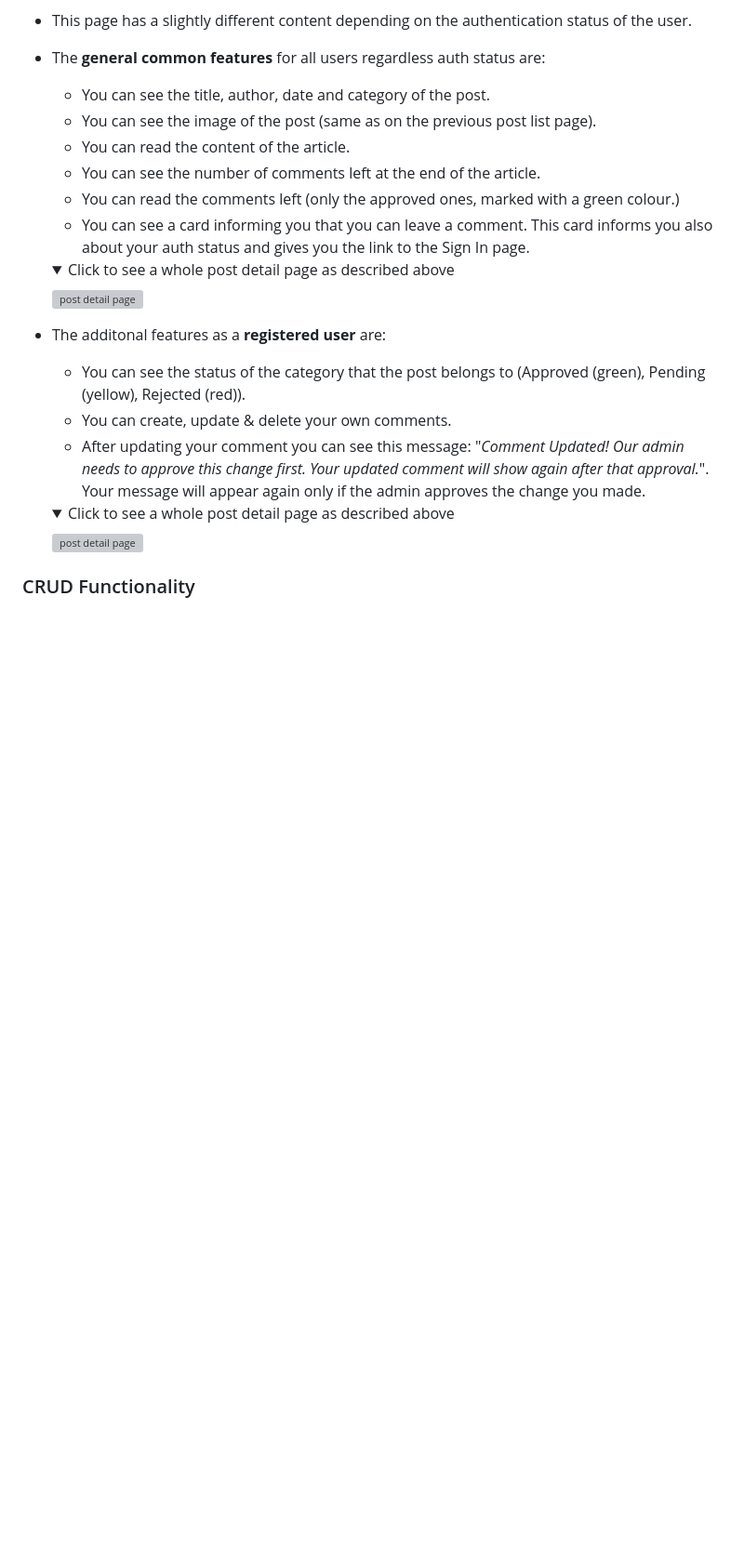
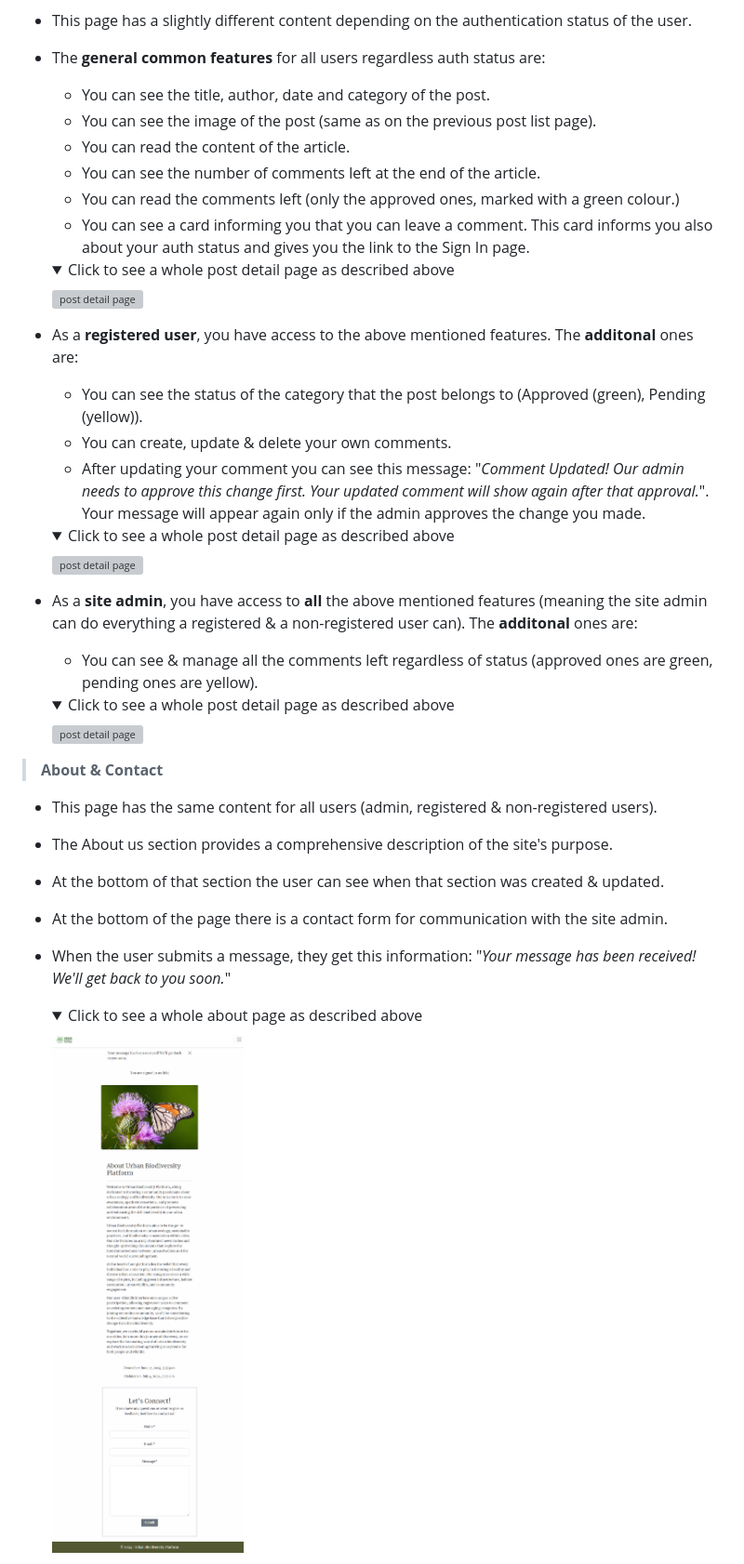
Before and after one commit to KikiBerg/urban-biodiversity-platform, a Markdown page: README.md, the part around the change printed below. Shown: that part at 93% size. Rendered like a GitHub page; pictures changed too: documentation/readme/existing-features/feat012.png (added); folded sections open; blank space fills up the shorter version; grey boxes are pictures that could not be loaded.

```diff
--- a/README.md
+++ b/README.md
@@ -164,8 +164,8 @@ I've prioritized my user stories using this method and used labels for my user s
     ![post detail page](documentation/readme/existing-features/feat009.png)
     </details>
 
-- The additonal features as a **registered user** are:
-    - You can see the status of the category that the post belongs to (Approved (green), Pending (yellow), Rejected (red)).
+- As a **registered user**, you have access to the above mentioned features. The **additonal** ones are:
+    - You can see the status of the category that the post belongs to (Approved (green), Pending (yellow)).
     - You can create, update & delete your own comments.
     - After updating your comment you can see this message: "*Comment Updated! Our admin needs to approve this change first. Your updated comment will show again after that approval.*". Your message will appear again only if the admin approves the change you made.
 
@@ -175,5 +175,25 @@ I've prioritized my user stories using this method and used labels for my user s
     ![post detail page](documentation/readme/existing-features/feat010.png)
     </details>
 
+- As a **site admin**, you have access to **all** the above mentioned features (meaning the site admin can do everything a registered & a non-registered user can). The **additonal** ones are:
+    - You can see & manage all the comments left regardless of status (approved ones are green, pending ones are yellow).
 
-### CRUD Functionality
+    <details>
+    <summary>Click to see a whole post detail page as described above</summary>
+
+    ![post detail page](documentation/readme/existing-features/feat011.png)
+    </details>
+
+> **About & Contact**
+- This page has the same content for all users (admin, registered & non-registered users).
+- The About us section provides a comprehensive description of the site's purpose.
+- At the bottom of that section the user can see when that section was created & updated.
+- At the bottom of the page there is a contact form for communication with the site admin.
+- When the user submits a message, they get this information: "*Your message has been received! We'll get back to you soon.*"
+
+    <details>
+    <summary>Click to see a whole about page as described above</summary>
+
+    ![about page](documentation/readme/existing-features/feat012.png)
+    </details>
+
```
Also changed, not shown: other parts of README.md (+15 -2 lines), documentation/readme/existing-features/feat013.png (added), documentation/readme/existing-features/feat014.png (added), 1 other file.
